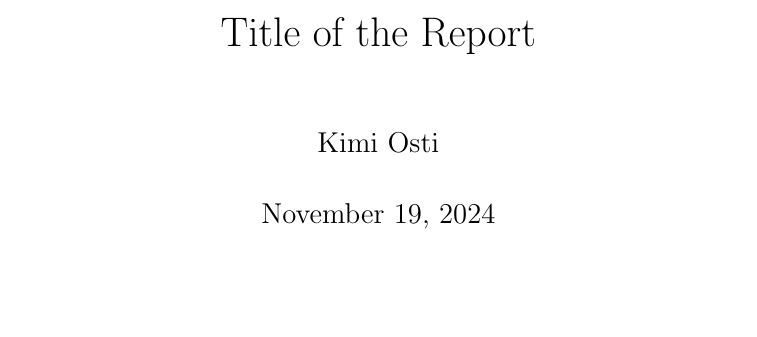
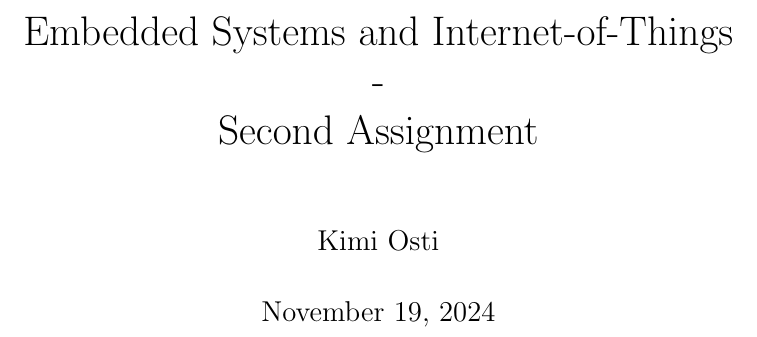
Before and after one commit to KimboCoffee/esiot-assignment02, a LaTeX document (report/tex-files/report.tex): part of page 1 of 5, cut at the place of the change, the shorter picture padded with empty space. Compiled offline with pdfLaTeX.

Commit message:
Added report title

```diff
--- a/report/tex-files/report.tex
+++ b/report/tex-files/report.tex
@@ -7,7 +7,7 @@
 \usepackage{hyperref}
 \usepackage{cleveref}
 
-\title{Title of the Report}
+\title{Embedded Systems and Internet-of-Things \\ - \\ Second Assignment}
 
 \author{Kimi Osti}
 \date{\today}
```
